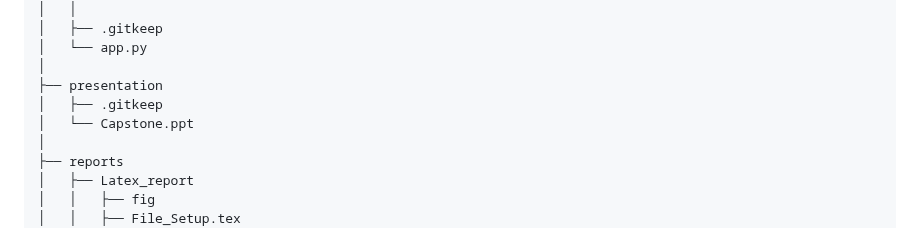
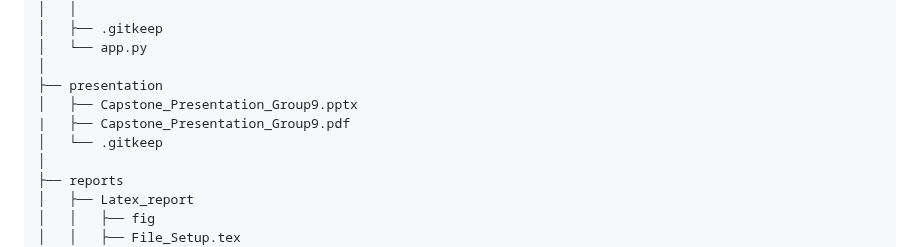
Before and after one commit to FNUAreena/fall-2025-group9, a Markdown page: README.md, the part around the change. Rendered like a GitHub page.

```diff
--- a/README.md
+++ b/README.md
@@ -330,8 +330,9 @@ streamlit run demo/app.py
 │   └── app.py
 │
 ├── presentation
-│   ├── .gitkeep
-│   └── Capstone.ppt
+│   ├── Capstone_Presentation_Group9.pptx
+|   ├── Capstone_Presentation_Group9.pdf
+│   └── .gitkeep
 │
 ├── reports
 │   ├── Latex_report
```
